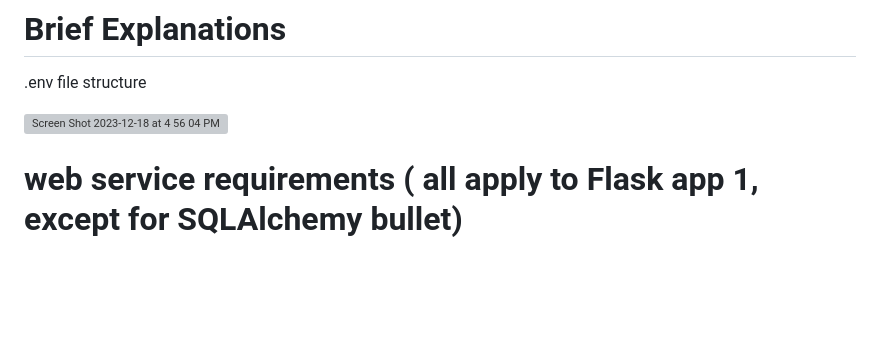
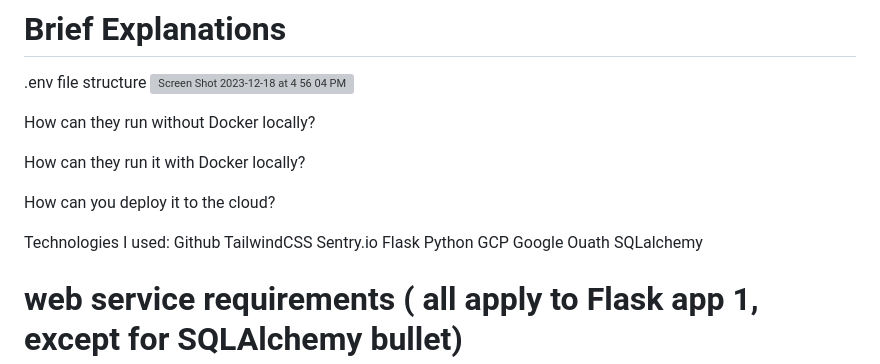
Before and after one commit to malh718/flask_e2e_project, a Markdown page: docs/README.md, the part around the change. GitHub-like rendering; blank space fills up the shorter version; grey boxes are pictures that could not be loaded.

```diff
--- a/docs/README.md
+++ b/docs/README.md
@@ -28,10 +28,24 @@ What it does: What this app does is it displays generated Cancer Patient Oncolog
 # Brief Explanations
 
 .env file structure
-
 <img width="515" alt="Screen Shot 2023-12-18 at 4 56 04 PM" src="https://github.com/malh718/flask_e2e_project/assets/102617334/0f88bd71-d867-47f1-abcd-9fbbffdfab3f">
 
+How can they run without Docker locally?
 
+How can they run it with Docker locally?
+
+How can you deploy it to the cloud?
+
+
+Technologies I used:
+Github
+TailwindCSS
+Sentry.io
+Flask
+Python
+GCP
+Google Ouath
+SQLalchemy
 
 # web service requirements ( all apply to Flask app 1, except for SQLAlchemy bullet)
 
```
